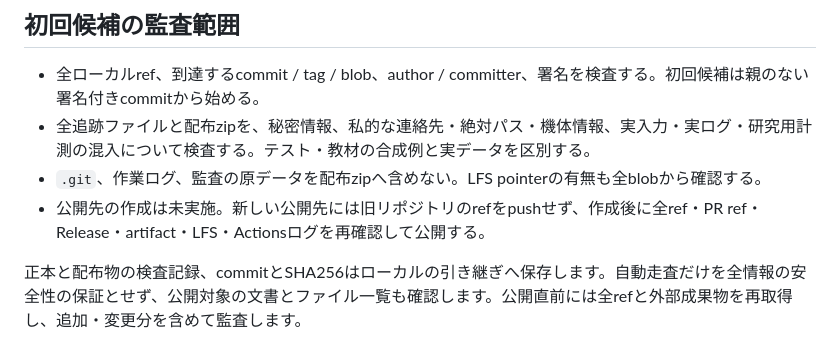
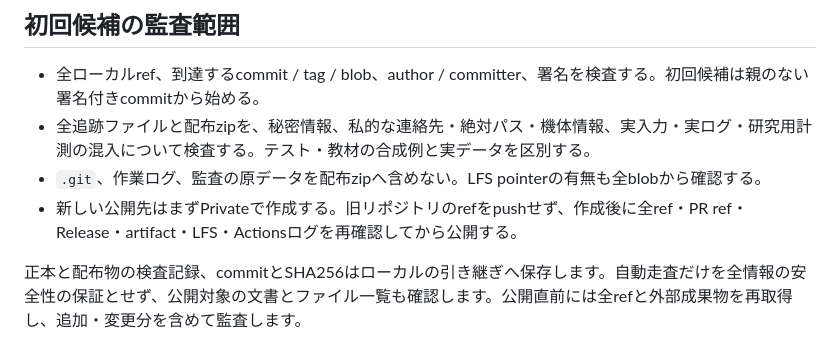
Before and after one commit to yuhkis/wkr-layout, a Markdown page: docs/publication-audit.md, the part around the change. GitHub-like rendering.

Commit message:
docs: describe repository creation as a private staging step

```diff
--- a/docs/publication-audit.md
+++ b/docs/publication-audit.md
@@ -7,7 +7,7 @@
 - 全ローカルref、到達するcommit / tag / blob、author / committer、署名を検査する。初回候補は親のない署名付きcommitから始める。
 - 全追跡ファイルと配布zipを、秘密情報、私的な連絡先・絶対パス・機体情報、実入力・実ログ・研究用計測の混入について検査する。テスト・教材の合成例と実データを区別する。
 - `.git`、作業ログ、監査の原データを配布zipへ含めない。LFS pointerの有無も全blobから確認する。
-- 公開先の作成は未実施。新しい公開先には旧リポジトリのrefをpushせず、作成後に全ref・PR ref・Release・artifact・LFS・Actionsログを再確認して公開する。
+- 新しい公開先はまずPrivateで作成する。旧リポジトリのrefをpushせず、作成後に全ref・PR ref・Release・artifact・LFS・Actionsログを再確認してから公開する。
 
 正本と配布物の検査記録、commitとSHA256はローカルの引き継ぎへ保存します。自動走査だけを全情報の安全性の保証とせず、公開対象の文書とファイル一覧も確認します。公開直前には全refと外部成果物を再取得し、追加・変更分を含めて監査します。
 
```
